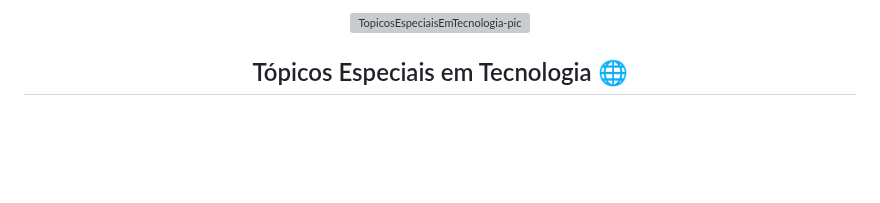
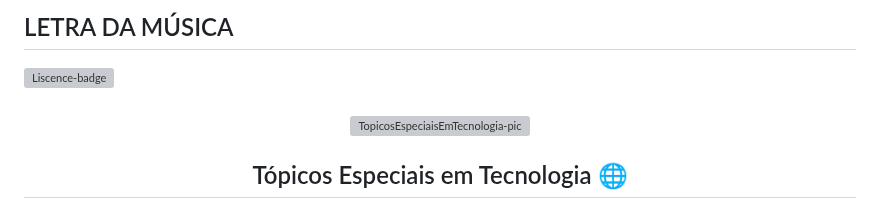
Before and after one commit to juletopi/Topicos_Especiais_em_Tecnologia, a Markdown page: README.md, the part around the change. Rendered like a GitHub page; blank space fills up the shorter version; grey boxes are pictures that could not be loaded.

Commit message:
(IGNORE) Made small irrelevant changes

```diff
--- a/README.md
+++ b/README.md
@@ -7,6 +7,8 @@
 🔗 • https://emoji.gg
 🔗 • https://getemoji.com
 -->
+
+## LETRA DA MÚSICA
 
 <div align="left">
   <img src="https://img.shields.io/github/license/juletopi/Topicos_Especiais_em_Tecnologia" alt="Liscence-badge">
```
